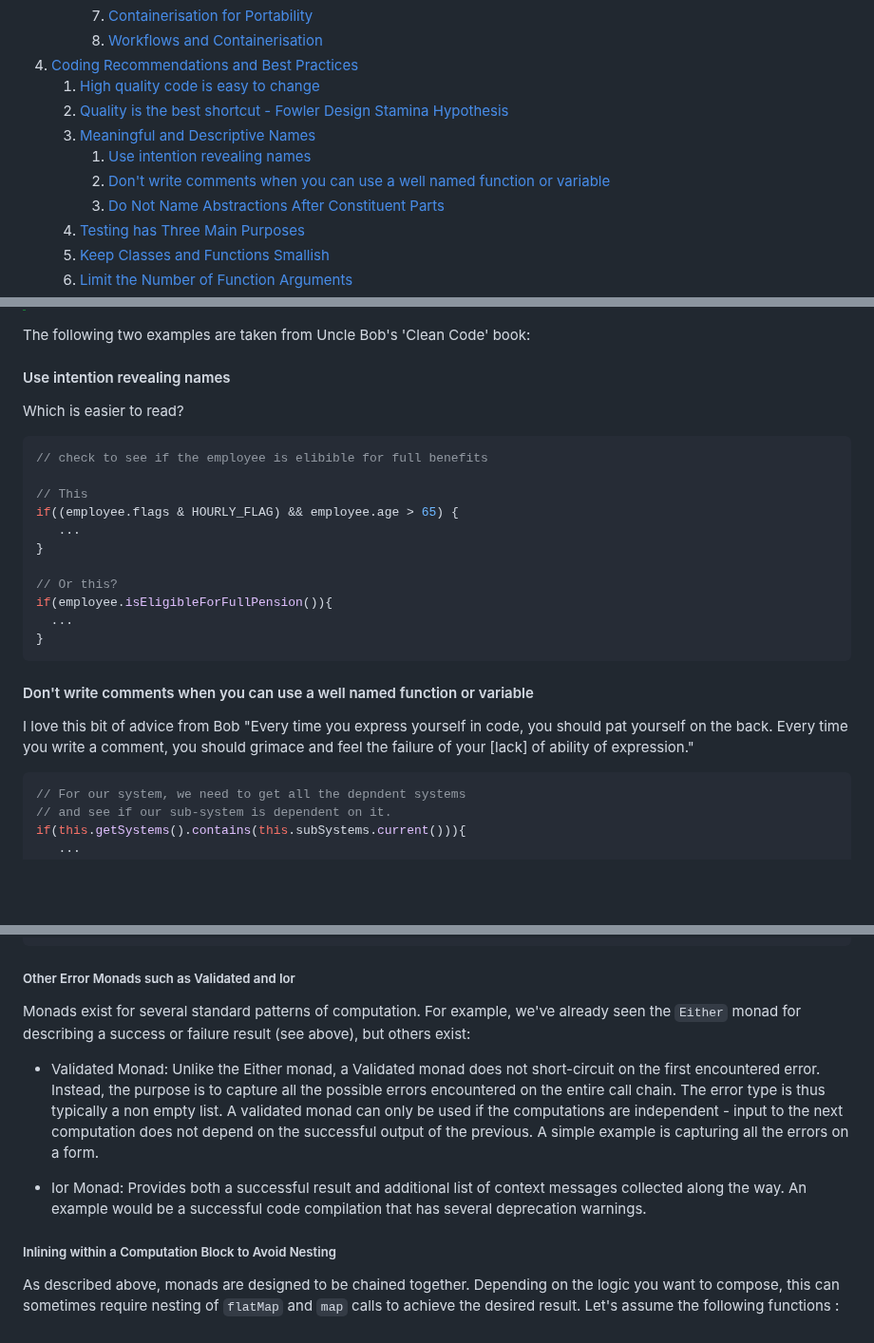
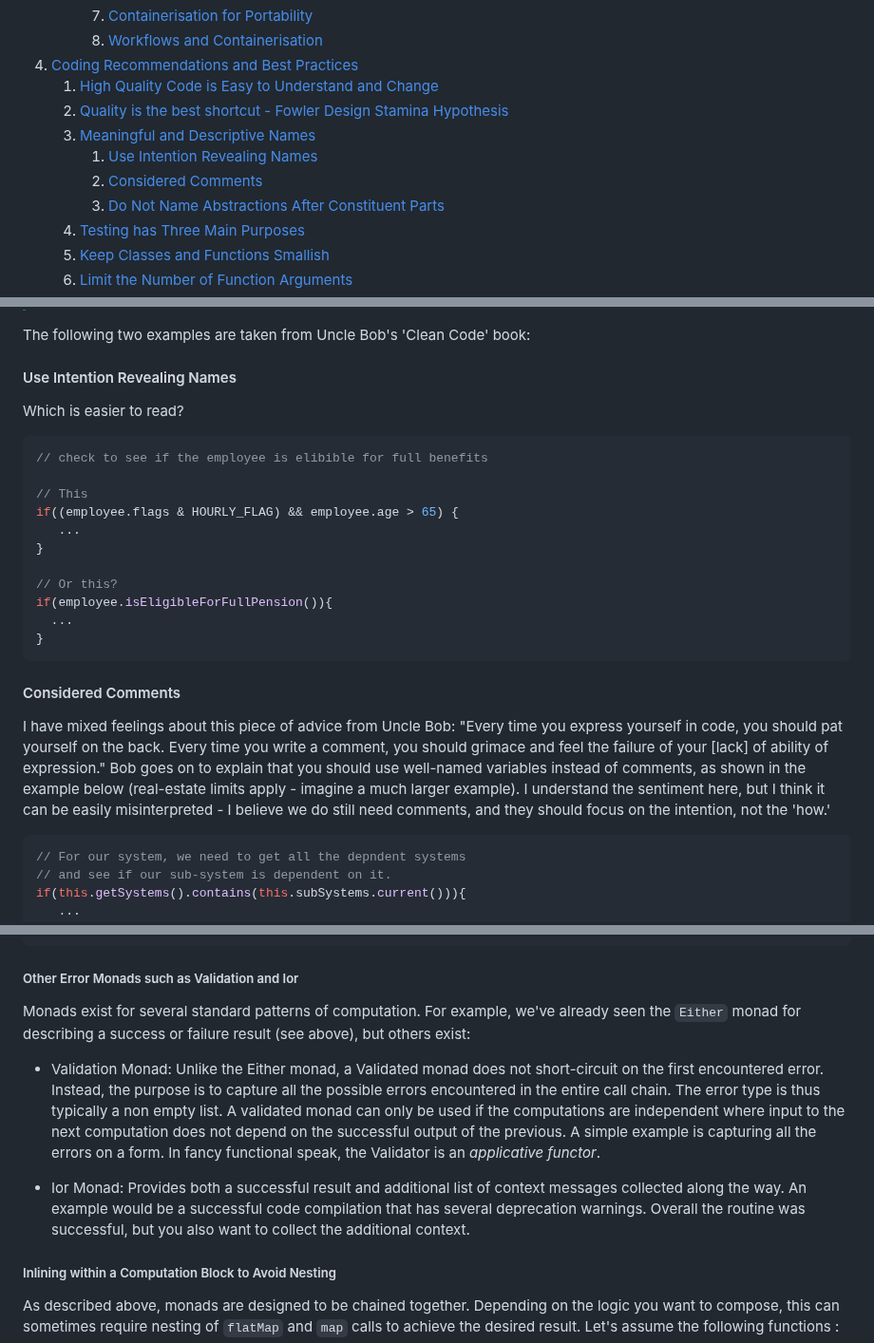
Before and after one commit to davidmeredith/devsGuidebook, a Markdown page: devGuidebook.md, 3 parts joined by grey strips. Shown at 95% size. GitHub-like rendering; blank space fills up the shorter version.

````diff
--- a/devGuidebook.md
+++ b/devGuidebook.md
@@ -46,11 +46,11 @@ dv.view('toc')
         7. [Containerisation for Portability](#Containerisation-for-Portability)
         8. [Workflows and Containerisation](#Workflows-and-Containerisation)
 4. [Coding Recommendations and Best Practices](#Coding-Recommendations-and-Best-Practices)
-    1. [High quality code is easy to change](#High-quality-code-is-easy-to-change)
+    1. [High Quality Code is Easy to Understand and Change](#High-Quality-Code-is-Easy-to-Understand-and-Change)
     2. [Quality is the best shortcut - Fowler Design Stamina Hypothesis](#Quality-is-the-best-shortcut---Fowler-Design-Stamina-Hypothesis)
     3. [Meaningful and Descriptive Names](#Meaningful-and-Descriptive-Names)
-        1. [Use intention revealing names](#Use-intention-revealing-names)
-        2. [Don't write comments when you can use a well named function or variable](#Don't-write-comments-when-you-can-use-a-well-named-function-or-variable)
+        1. [Use Intention Revealing Names](#Use-Intention-Revealing-Names)
+        2. [Considered Comments](#Considered-Comments)
         3. [Do Not Name Abstractions After Constituent Parts](#Do-Not-Name-Abstractions-After-Constituent-Parts)
     4. [Testing has Three Main Purposes](#Testing-has-Three-Main-Purposes)
     5. [Keep Classes and Functions Smallish](#Keep-Classes-and-Functions-Smallish)
@@ -425,7 +433,7 @@ Code needs to achieve its purpose under certain parameters, but assuming that it
 
 The following two examples are taken from Uncle Bob's 'Clean Code' book:
 
-#### Use intention revealing names
+#### Use Intention Revealing Names
 Which is easier to read?
 ```Java
 // check to see if the employee is elibible for full benefits
@@ -441,9 +449,9 @@ if(employee.isEligibleForFullPension()){
 }
 ```
 
-#### Don't write comments when you can use a well named function or variable
-
-I love this bit of advice from Bob "Every time you express yourself in code, you should pat yourself on the back. Every time you write a comment, you should grimace and feel the failure of your [lack] of ability of expression."
+#### Considered Comments
+
+I have mixed feelings about this piece of advice from Uncle Bob: "Every time you express yourself in code, you should pat yourself on the back. Every time you write a comment, you should grimace and feel the failure of your [lack] of ability of expression."  Bob goes on to explain that you should use well-named variables instead of comments, as shown in the example below (real-estate limits apply - imagine a much larger example). I understand the sentiment here, but I think it can be easily misinterpreted - I believe we do still need comments, and they should focus on the intention, not the 'how.'
 
 ```Java
 // For our system, we need to get all the depndent systems
@@ -2426,13 +2468,13 @@ fun someBusinessFunction(): Either<OkVal, Throwable> {
 }
 ```
 
-##### Other Error Monads such as Validated and Ior
+##### Other Error Monads such as Validation and Ior
 
 Monads exist for several standard patterns of computation. For example, we've already seen the `Either` monad for describing a success or failure result (see above), but others exist:
 
-- Validated Monad: Unlike the Either monad, a Validated monad does not short-circuit on the first encountered error. Instead, the purpose is to capture all the possible errors encountered on the entire call chain. The error type is thus typically a non empty list. A validated monad can only be used if the computations are independent - input to the next computation does not depend on the successful output of the previous. A simple example is capturing all the errors on a form.
-
-- Ior Monad: Provides both a successful result and additional list of context messages collected along the way. An example would be a successful code compilation that has several deprecation warnings.
+- Validation Monad: Unlike the Either monad, a Validated monad does not short-circuit on the first encountered error. Instead, the purpose is to capture all the possible errors encountered in the entire call chain. The error type is thus typically a non empty list. A validated monad can only be used if the computations are independent where input to the next computation does not depend on the successful output of the previous. A simple example is capturing all the errors on a form. In fancy functional speak, the Validator is an _applicative functor_.
+
+- Ior Monad: Provides both a successful result and additional list of context messages collected along the way. An example would be a successful code compilation that has several deprecation warnings. Overall the routine was successful, but you also want to collect the additional context.
 
 ##### Inlining within a Computation Block to Avoid Nesting
 
````
Also changed, not shown: other parts of devGuidebook.md (+79 -37 lines), Pasted image 20250129143004.png (added), attachments/Pasted image 20250129141725.png (added), 1 other file.
